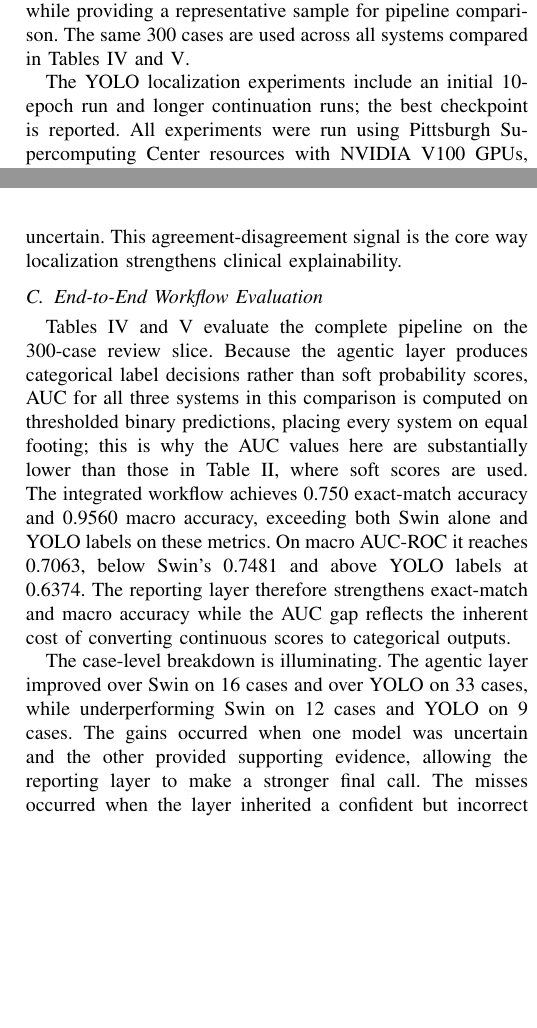
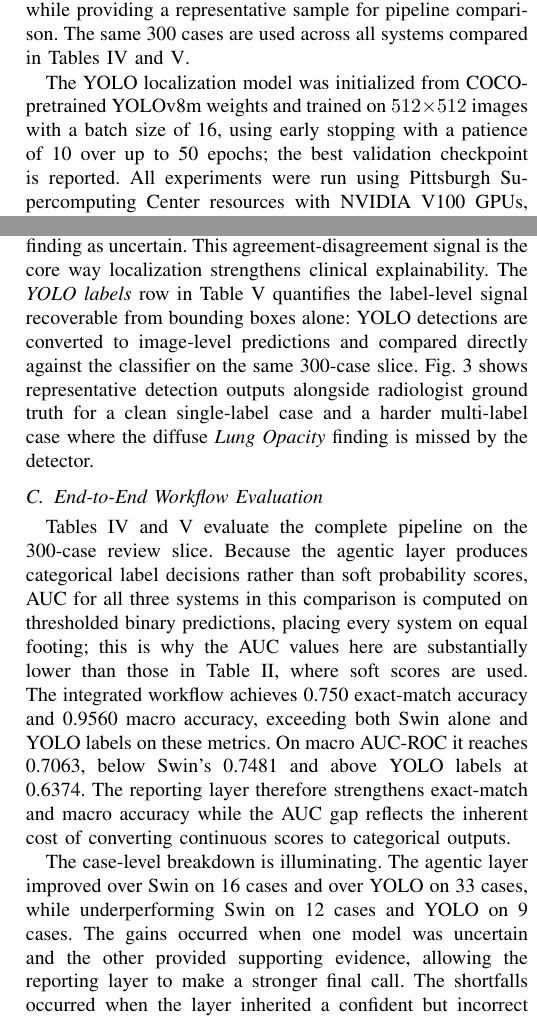
Before and after one commit to CosmoBean/CT-transformer, a LaTeX paper (report-paper/IEEE-conference-template-062824/IEEE-conference-template-062824.tex): two parts of the columns of pages 4 and 5 of 8, joined at a grey line, cut so that both start at the same text, the shorter picture padded with empty space. Compiled offline with pdfLaTeX; a missing font is replaced by an installed copy or a similar font; a LaTeX package or settings file that is missing is left out.

Commit message:
Fix remaining blindspots: thresholds, YOLO details, pretraining labels, fig ref, table headers

```diff
--- a/report-paper/IEEE-conference-template-062824/IEEE-conference-template-062824.tex
+++ b/report-paper/IEEE-conference-template-062824/IEEE-conference-template-062824.tex
@@ -132,7 +132,7 @@ All training scripts use fixed defaults to ensure reproducibility. Most transfer
 
 The end-to-end agentic evaluation is conducted on a 300-case slice drawn from the 3,000-image validation split; this subset was chosen to keep API usage within practical limits while providing a representative sample for pipeline comparison. The same 300 cases are used across all systems compared in Tables~\ref{tab:agentic_focus} and~\ref{tab:agentic}.
 
-The YOLO localization experiments include an initial 10-epoch run and longer continuation runs; the best checkpoint is reported. All experiments were run using Pittsburgh Supercomputing Center resources with NVIDIA V100 GPUs, and the repository is structured so that any classification or localization run can be reproduced from the cleaned layout.
+The YOLO localization model was initialized from COCO-pretrained YOLOv8m weights and trained on $512\times512$ images with a batch size of 16, using early stopping with a patience of 10 over up to 50 epochs; the best validation checkpoint is reported. All experiments were run using Pittsburgh Supercomputing Center resources with NVIDIA V100 GPUs, and the repository is structured so that any classification or localization run can be reproduced from the cleaned layout.
 
 \section{Results}
 \subsection{Image-Level Classification}
@@ -213,12 +213,12 @@ Macro average & 0.9618 & 0.7590 \\
 \end{table}
 
 \subsection{Localization Performance}
-The best YOLOv8m run reached 0.3666 mAP@0.5; a larger YOLOv8l variant did not materially improve this. This result matches the task: VinBigData bounding boxes include diffuse abnormalities like lung opacity and ILD, which do not present the tight spatial boundaries object detectors handle best. Detection mAP alone therefore does not capture the detector's full value in the pipeline. YOLO provides a second, spatially grounded evidence channel. When the classifier flags cardiomegaly and the detector draws a bounding box over the cardiac silhouette, the reporting layer states that the finding has both image-level and localized support. When only one source provides evidence, the report marks the finding as uncertain. This agreement-disagreement signal is the core way localization strengthens clinical explainability.
+The best YOLOv8m run reached 0.3666 mAP@0.5; a larger YOLOv8l variant did not materially improve this. This result matches the task: VinBigData bounding boxes include diffuse abnormalities like lung opacity and ILD, which do not present the tight spatial boundaries object detectors handle best. Detection mAP alone therefore does not capture the detector's full value in the pipeline. YOLO provides a second, spatially grounded evidence channel. When the classifier flags cardiomegaly and the detector draws a bounding box over the cardiac silhouette, the reporting layer states that the finding has both image-level and localized support. When only one source provides evidence, the report marks the finding as uncertain. This agreement-disagreement signal is the core way localization strengthens clinical explainability. The \textit{YOLO labels} row in Table~\ref{tab:agentic} quantifies the label-level signal recoverable from bounding boxes alone: YOLO detections are converted to image-level predictions and compared directly against the classifier on the same 300-case slice. Fig.~\ref{fig:examplecase} shows representative detection outputs alongside radiologist ground truth for a clean single-label case and a harder multi-label case where the diffuse \textit{Lung Opacity} finding is missed by the detector.
 
 \subsection{End-to-End Workflow Evaluation}
 Tables~\ref{tab:agentic_focus} and \ref{tab:agentic} evaluate the complete pipeline on the 300-case review slice. Because the agentic layer produces categorical label decisions rather than soft probability scores, AUC for all three systems in this comparison is computed on thresholded binary predictions, placing every system on equal footing; this is why the AUC values here are substantially lower than those in Table~\ref{tab:classification_full}, where soft scores are used. The integrated workflow achieves 0.750 exact-match accuracy and 0.9560 macro accuracy, exceeding both Swin alone and YOLO labels on these metrics. On macro AUC-ROC it reaches 0.7063, below Swin's 0.7481 and above YOLO labels at 0.6374. The reporting layer therefore strengthens exact-match and macro accuracy while the AUC gap reflects the inherent cost of converting continuous scores to categorical outputs.
 
-The case-level breakdown is illuminating. The agentic layer improved over Swin on 16 cases and over YOLO on 33 cases, while underperforming Swin on 12 cases and YOLO on 9 cases. The gains occurred when one model was uncertain and the other provided supporting evidence, allowing the reporting layer to make a stronger final call. The misses occurred when the layer inherited a confident but incorrect upstream prediction. This asymmetry defines the fusion-based reporting approach: it strengthens weak signals and organizes evidence effectively, while upstream model quality still sets the performance ceiling.
+The case-level breakdown is illuminating. The agentic layer improved over Swin on 16 cases and over YOLO on 33 cases, while underperforming Swin on 12 cases and YOLO on 9 cases. The gains occurred when one model was uncertain and the other provided supporting evidence, allowing the reporting layer to make a stronger final call. The shortfalls occurred when the layer inherited a confident but incorrect upstream prediction. This asymmetry defines the fusion-based reporting approach: it strengthens weak signals and organizes evidence effectively, while upstream model quality still sets the performance ceiling.
 
 The reporting stage delivers its strongest contribution at the workflow level. Instead of a single label vector, the clinician receives a structured summary that states which findings are supported by both models, which are uncertain, and where the two sources disagree. That information is invisible in a raw probability output. Preliminary comparisons against alternative agentic prompting strategies, including MedGemma-style medical LLM prompting, pointed to the same conclusion: the grounded pipeline produced the most auditable outputs because every report section is tied back to explicit classifier scores, detector boxes, and agreement logic. Medically specialized language models can phrase findings naturally, but the structured evidence contract in this pipeline makes the output far easier to audit as a decision-support component.
 
@@ -254,7 +254,7 @@ Agentic workflow & 0.7500 & 0.9560 & 0.7063 \\
 \end{table}
 
 \subsection{Qualitative Reporting Scenarios}
-Representative outcomes from the retained report set illustrate where the workflow is most useful in practice.
+Representative outcomes from the 300-case evaluation set illustrate where the workflow is most useful in practice.
 
 \noindent\textbf{Vanilla scenario (minimal conflict).}
 In the simplest workflow setting, the classifier, detector, and ground truth all align on either \textit{No finding} or a small number of focal abnormalities. In these cases the pipeline produces a conservative summary without forcing the clinician to sift through 15 individual probability scores. This is the simplest but most common workflow scenario, and handling it efficiently matters because low-conflict cases dominate clinical volume.
```
Also changed, not shown: report-paper/IEEE-conference-template-062824/IEEE-conference-template-062824.pdf, report-paper/IEEE-conference-template-062824/IEEE-conference-template-062824.tex (12 more changed lines).
